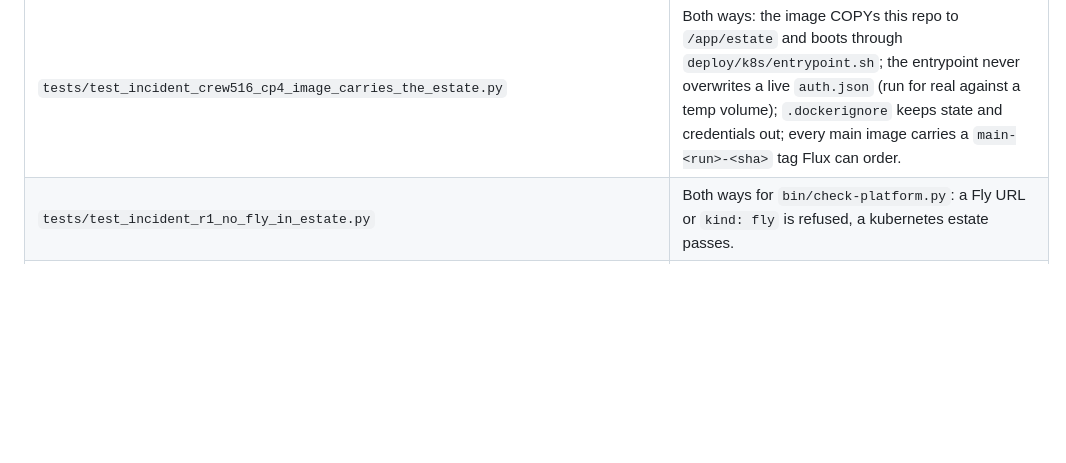
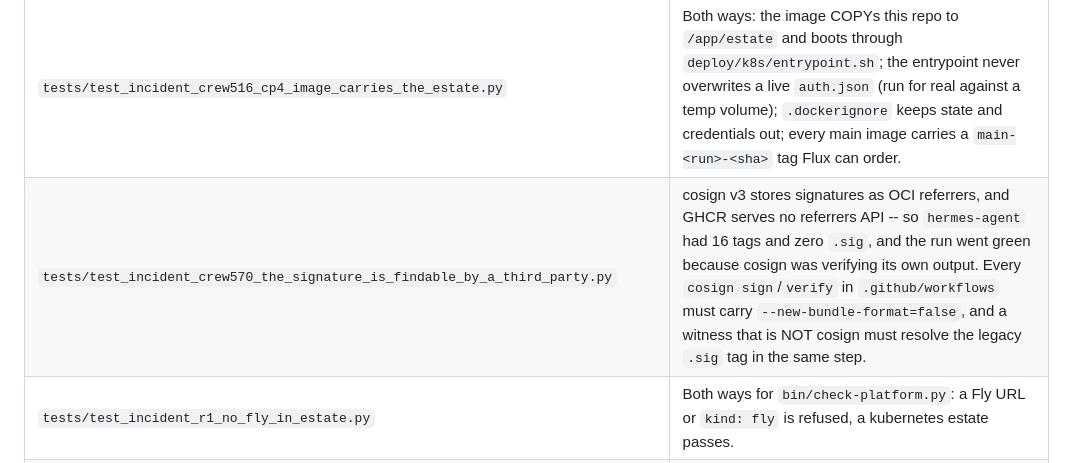
Before and after one commit to chidionyema/hermes-v2, a Markdown page: README.md, the part around the change. Drawn GitHub-style; blank space fills up the shorter version.

Commit message:
README row for the signature-findability guard
check-readme.py refused the PR: a test in the repo the README never explains.
The gate is right -- a guard nobody can find the purpose of is a guard the next
session deletes.

No-Issue: crew#570 CP4

Co-Authored-By: Claude Opus 5 (1M context) <noreply@anthropic.com>
Claude-Session: https://claude.ai/code/session_01UnNqrhQPnyptLNtmvBHsQ6

```diff
--- a/README.md
+++ b/README.md
@@ -447,6 +447,7 @@ are tracked, so what you see below is the source they come from.
 | `tests/test_incident_crew182_phone_flow.py` | Rung 4, named for crew #182: a message from the phone must never touch a laptop session, and the model behind the flow must be a `config.yaml` choice. Drives the real gateway `_handle_message` with only the agent run stubbed and proves a laptop transcript and working tree stay byte-identical (CP1), every write lands under `HERMES_HOME` and the live gateway holds no laptop session file open (CP2), swapping `model.provider` changes nothing in the confirmation gate (CP12), and no flow module imports a vendor SDK, with the provider layer as the positive control (CP13). CI clones hermes-agent at `PINNED_VERSION` to run it. |
 | `tests/test_evidence_gate_checks_screenshots.py` | Refuses an evidence gate that reads pasted text and not the committed screenshot. Pasted text reads the same whether the command ran or not. |
 | `tests/test_incident_crew516_cp4_image_carries_the_estate.py` | Both ways: the image COPYs this repo to `/app/estate` and boots through `deploy/k8s/entrypoint.sh`; the entrypoint never overwrites a live `auth.json` (run for real against a temp volume); `.dockerignore` keeps state and credentials out; every main image carries a `main-<run>-<sha>` tag Flux can order. |
+| `tests/test_incident_crew570_the_signature_is_findable_by_a_third_party.py` | cosign v3 stores signatures as OCI referrers, and GHCR serves no referrers API -- so `hermes-agent` had 16 tags and zero `.sig`, and the run went green because cosign was verifying its own output. Every `cosign sign`/`verify` in `.github/workflows` must carry `--new-bundle-format=false`, and a witness that is NOT cosign must resolve the legacy `.sig` tag in the same step. |
 | `tests/test_incident_r1_no_fly_in_estate.py` | Both ways for `bin/check-platform.py`: a Fly URL or `kind: fly` is refused, a kubernetes estate passes. |
 | `tests/test_incident_crew282_urls_pinned.py` | Both ways for the URL card: estate https links listed, localhost and Resources not; first tick sends and pins, same card is silent, a change edits the pinned message. |
 | `tests/test_incident_crew182_cp7_dispatch.py` | The dispatcher drill both ways: an `agent-go` issue becomes a worktree, a branch and a run; an `icebox` issue and an `in-progress` issue are never claimed; a second tick claims nothing new. |
```
